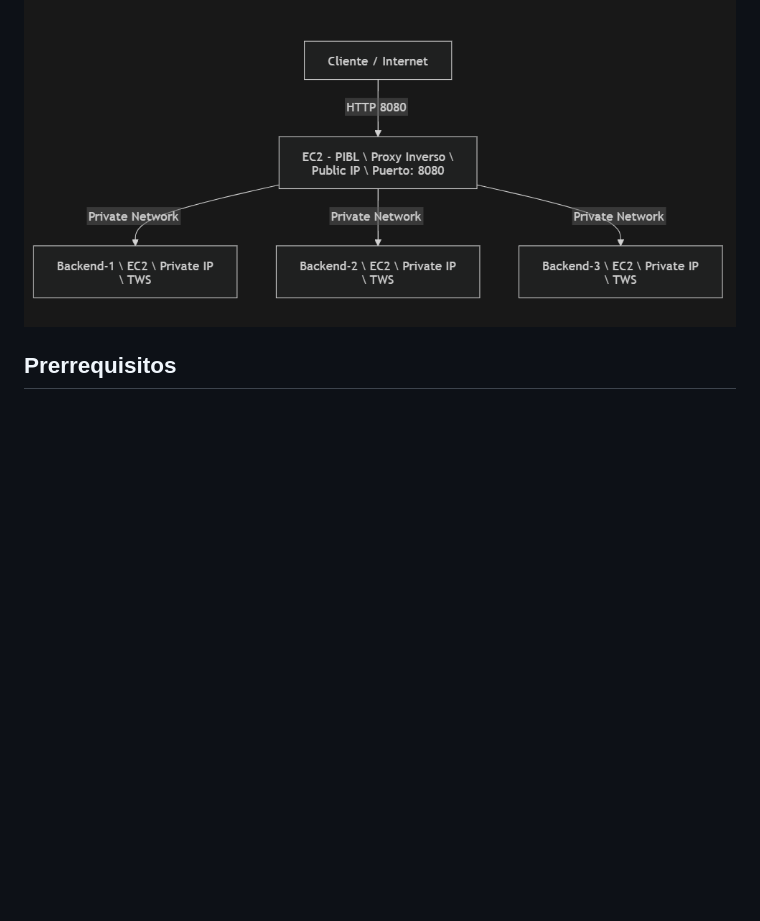
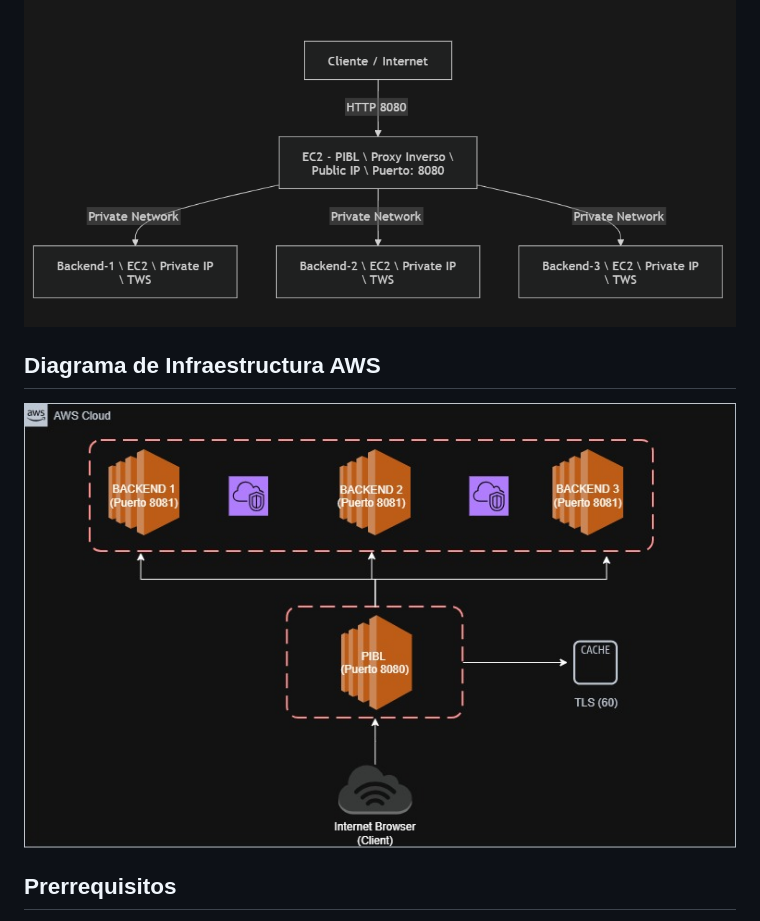
Before and after one commit to JuanJoseBotero/PIBL-WS, a Markdown page: aws/README.md, the part around the change. GitHub-like rendering; pictures changed too: aws/PIBL-WS.jpg (added); blank space fills up the shorter version.

Commit message:
Added AWS Infrastructure Diagram

```diff
--- a/aws/README.md
+++ b/aws/README.md
@@ -11,6 +11,9 @@
 
 ## Diagrama de Flujo (Mermaid)
 ![alt text](image-1.png)
+
+## Diagrama de Infraestructura AWS
+![alt text](PIBL-WS.jpg)
 
 ## Prerrequisitos
 
```
Also changed, not shown: docs/Deploy_&_Testing.md (+2 -0 lines), docs/PIBL-WS.jpg (added).
